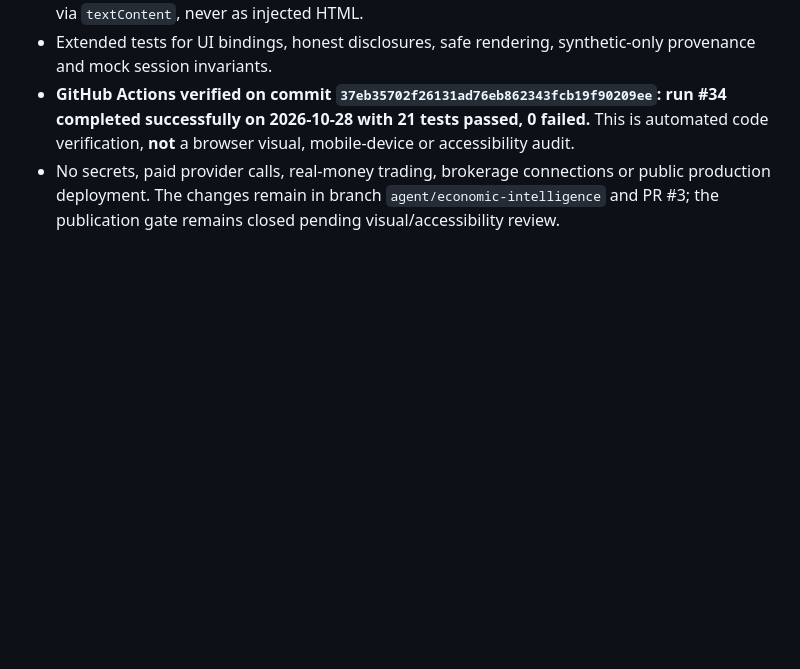
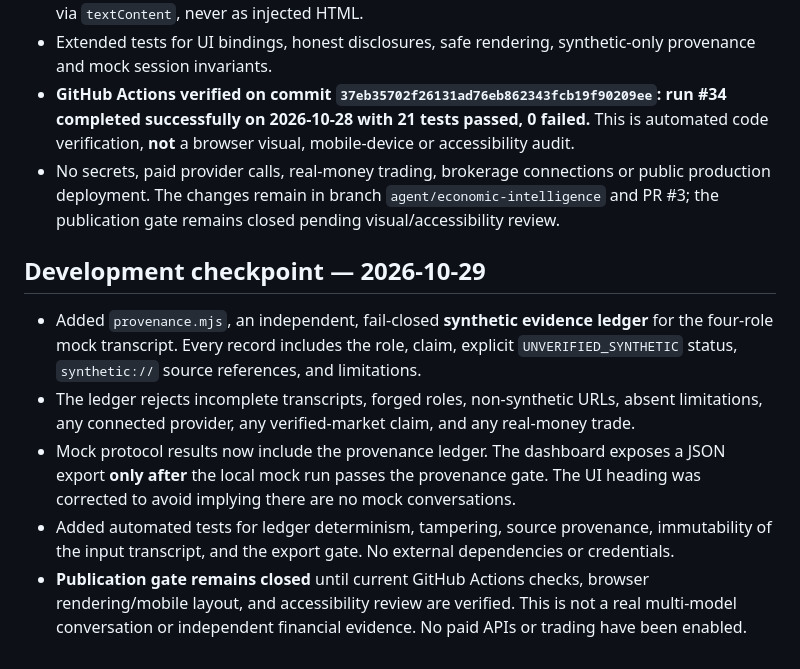
Before and after one commit to jobosu/jobosu.github.io, a Markdown page: experiments/economic-intelligence/README.md, the part around the change. Rendered like a GitHub page; blank space fills up the shorter version.

Commit message:
docs(economic-intelligence): document synthetic provenance gate and remaining publication checks

```diff
--- a/experiments/economic-intelligence/README.md
+++ b/experiments/economic-intelligence/README.md
@@ -93,3 +93,12 @@ node --input-type=module -e "import {robustnessAudit} from './robustness.mjs'; c
 - Extended tests for UI bindings, honest disclosures, safe rendering, synthetic-only provenance and mock session invariants.
 - **GitHub Actions verified on commit `37eb35702f26131ad76eb862343fcb19f90209ee`: run #34 completed successfully on 2026-10-28 with 21 tests passed, 0 failed.** This is automated code verification, **not** a browser visual, mobile-device or accessibility audit.
 - No secrets, paid provider calls, real-money trading, brokerage connections or public production deployment. The changes remain in branch `agent/economic-intelligence` and PR #3; the publication gate remains closed pending visual/accessibility review.
+
+
+## Development checkpoint — 2026-10-29
+
+- Added `provenance.mjs`, an independent, fail-closed **synthetic evidence ledger** for the four-role mock transcript. Every record includes the role, claim, explicit `UNVERIFIED_SYNTHETIC` status, `synthetic://` source references, and limitations.
+- The ledger rejects incomplete transcripts, forged roles, non-synthetic URLs, absent limitations, any connected provider, any verified-market claim, and any real-money trade.
+- Mock protocol results now include the provenance ledger. The dashboard exposes a JSON export **only after** the local mock run passes the provenance gate. The UI heading was corrected to avoid implying there are no mock conversations.
+- Added automated tests for ledger determinism, tampering, source provenance, immutability of the input transcript, and the export gate. No external dependencies or credentials.
+- **Publication gate remains closed** until current GitHub Actions checks, browser rendering/mobile layout, and accessibility review are verified. This is not a real multi-model conversation or independent financial evidence. No paid APIs or trading have been enabled.
```
